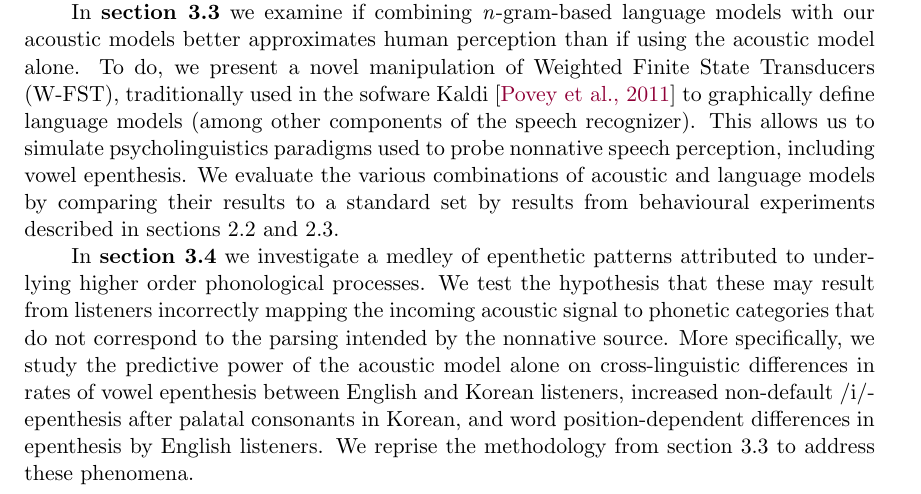
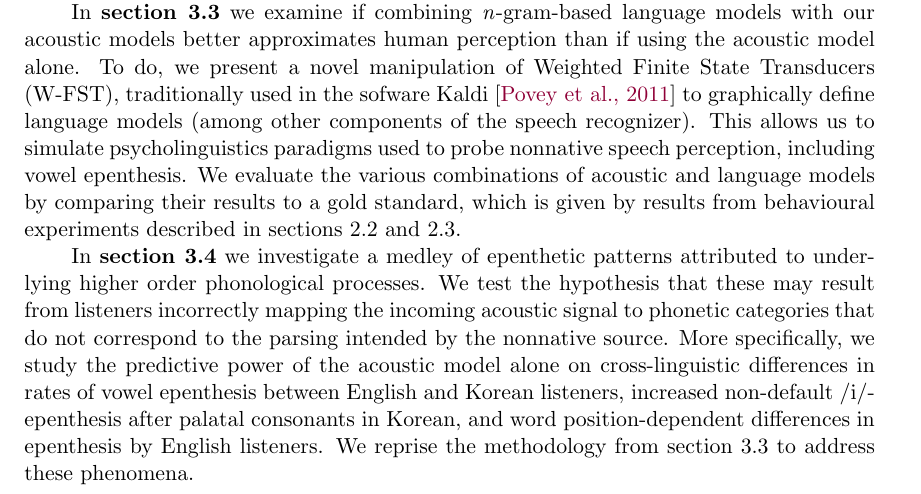
Before and after one commit to agr-ita/epen-thesis, a LaTeX thesis (main.tex, which reads chapters/chapter03.tex): part of page 61 of 151, cut so that both start at the same text. Compiled offline with pdfLaTeX.

Commit message:
Ch3: Minor modifs.

```diff
--- a/chapters/chapter03.tex
+++ b/chapters/chapter03.tex
@@ -72,7 +72,7 @@ In this chapter we will investigate the use of ASR systems as perceptual models
 %%% Plan
 In \textbf{section \ref{3-hmm}} we will present the architecture of our ASR models in more detail. We will expose the various steps and models necessary to build the models, including the speech data used for training, how the information is extracted from the speech and represented in a more accessible and informative format, what the acoustic and language models are in practice, and how they are combined to decode (i.e., transcribe and align) the speech input.
 
-In \textbf{section \ref{3-surfphono}} we examine if combining \textit{n}-gram-based language models with our acoustic models better approximates human perception than if using the acoustic model alone. To do, we present a novel manipulation of Weighted Finite State Transducers (W-FST), traditionally used in the sofware Kaldi \cite{povey2011} to graphically define language models (among other components of the speech recognizer). This allows us to simulate psycholinguistics paradigms used to probe nonnative speech perception, including vowel epenthesis. We evaluate the various combinations of acoustic and language models by comparing their results to a standard set by results from behavioural experiments described in sections \ref{2-ahpa} and \ref{2-parlato}.
+In \textbf{section \ref{3-surfphono}} we examine if combining \textit{n}-gram-based language models with our acoustic models better approximates human perception than if using the acoustic model alone. To do, we present a novel manipulation of Weighted Finite State Transducers (W-FST), traditionally used in the sofware Kaldi \cite{povey2011} to graphically define language models (among other components of the speech recognizer). This allows us to simulate psycholinguistics paradigms used to probe nonnative speech perception, including vowel epenthesis. We evaluate the various combinations of acoustic and language models by comparing their results to a gold standard, which is given by results from behavioural experiments described in sections \ref{2-ahpa} and \ref{2-parlato}.
 
 In \textbf{section \ref{3-medley}} we investigate a medley of epenthetic patterns attributed to underlying higher order phonological processes. We test the hypothesis that these may result from listeners incorrectly mapping the incoming acoustic signal to phonetic categories that do not correspond to the parsing intended by the nonnative source. More specifically, we study the predictive power of the acoustic model alone on cross-linguistic differences in rates of vowel epenthesis between English and Korean listeners, increased non-default \textipa{/i/}-epenthesis after palatal consonants in Korean, and word position-dependent differences in epenthesis by English listeners. We reprise the methodology from section \ref{3-surfphono} to address these phenomena.
 
```
Also changed, not shown: 2 other files.
